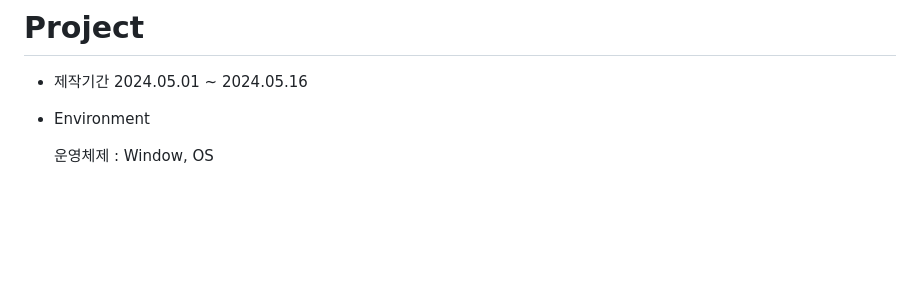
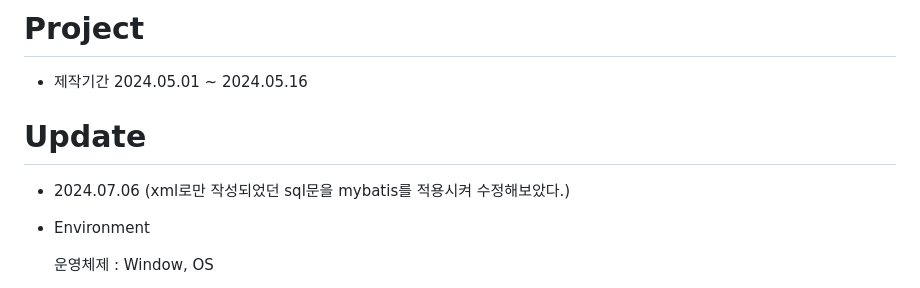
Before and after one commit to RyuDonong/MOOSAprivate, a Markdown page: README.md, the part around the change. GitHub-like rendering; blank space fills up the shorter version.

```diff
--- a/README.md
+++ b/README.md
@@ -12,6 +12,9 @@ MOOSA 사이트는 웹사이트 하나에서 제주도의 모든 여행거리,
 # Project
 - 제작기간
 2024.05.01 ~ 2024.05.16
+
+# Update
+- 2024.07.06 (xml로만 작성되었던 sql문을 mybatis를 적용시켜 수정해보았다.)
 
 - Environment
 
```
